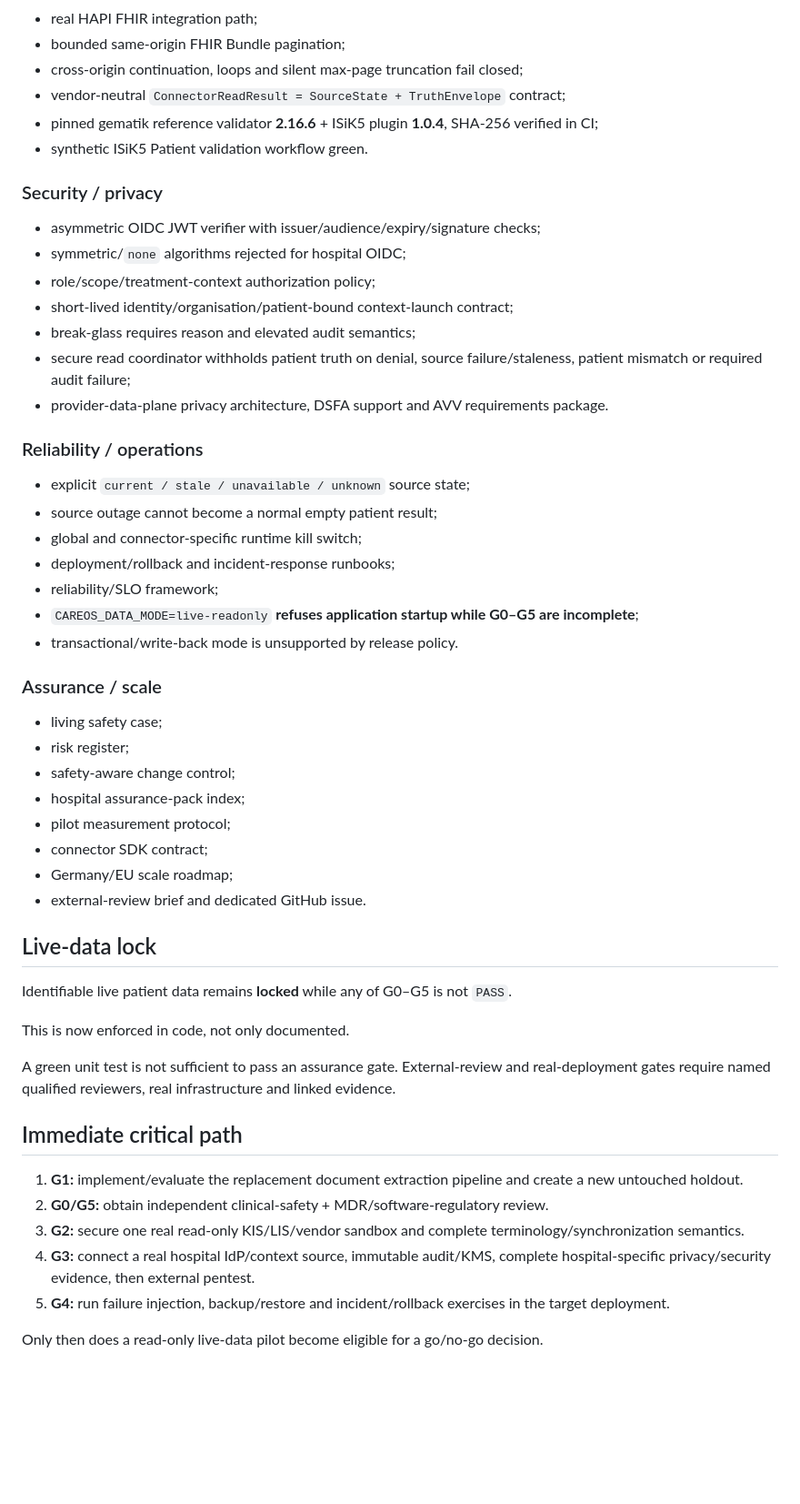
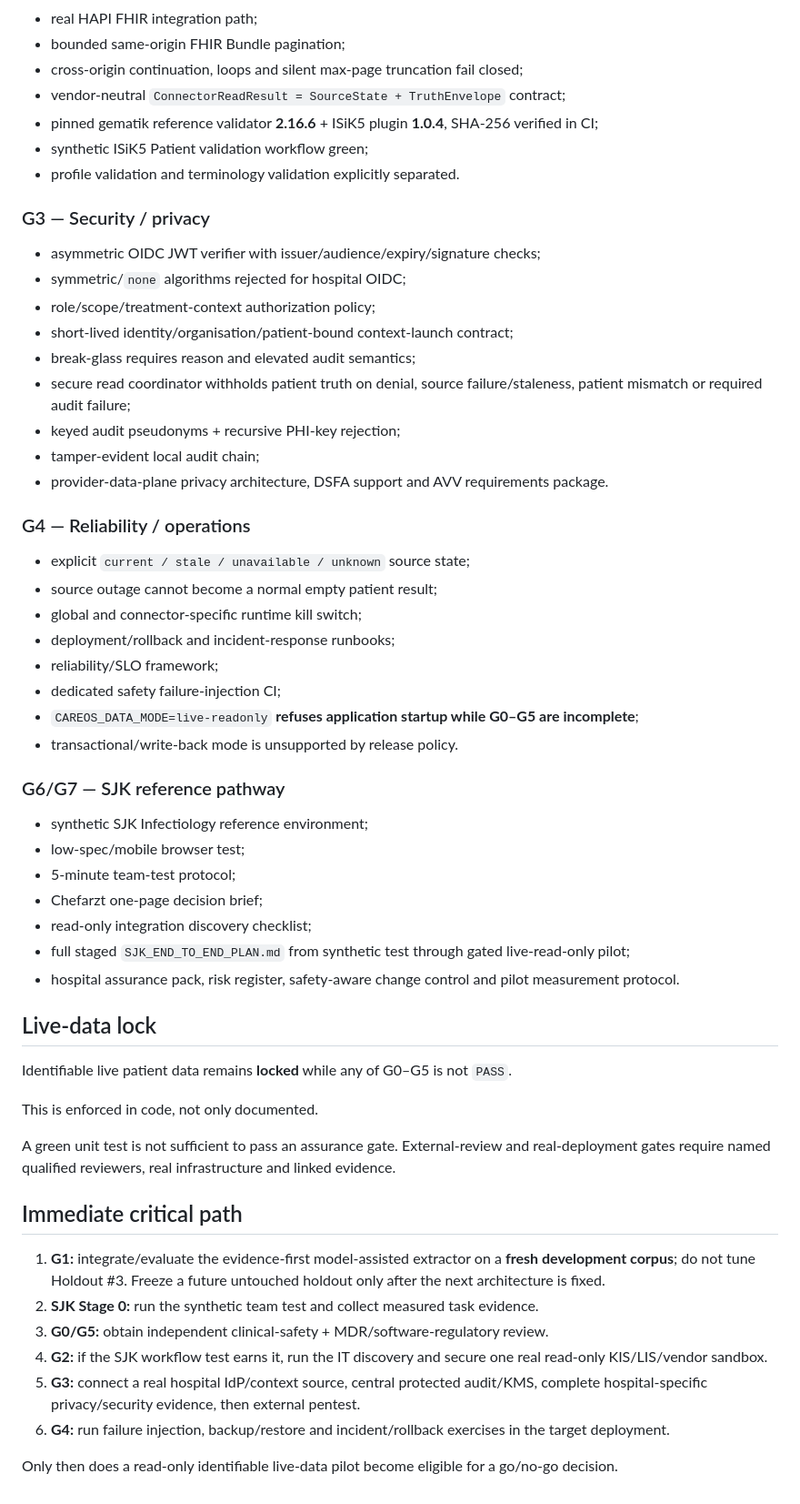
Before and after one commit to mikelninh/care-os, a Markdown page: docs/GATES.md, the part around one of its changes. Shown at 91% size. GitHub-like rendering; blank space fills up the shorter version.

Commit message:
Update readiness gates with frozen G1 evidence and SJK path

```diff
--- a/docs/GATES.md
+++ b/docs/GATES.md
@@ -33,50 +61,54 @@ Machine-readable source: `GET /api/readiness/gates` in `app/readiness_gates.py`.
 - cross-origin continuation, loops and silent max-page truncation fail closed;
 - vendor-neutral `ConnectorReadResult = SourceState + TruthEnvelope` contract;
 - pinned gematik reference validator **2.16.6** + ISiK5 plugin **1.0.4**, SHA-256 verified in CI;
-- synthetic ISiK5 Patient validation workflow green.
+- synthetic ISiK5 Patient validation workflow green;
+- profile validation and terminology validation explicitly separated.
 
-### Security / privacy
+### G3 — Security / privacy
 - asymmetric OIDC JWT verifier with issuer/audience/expiry/signature checks;
 - symmetric/`none` algorithms rejected for hospital OIDC;
 - role/scope/treatment-context authorization policy;
 - short-lived identity/organisation/patient-bound context-launch contract;
 - break-glass requires reason and elevated audit semantics;
 - secure read coordinator withholds patient truth on denial, source failure/staleness, patient mismatch or required audit failure;
+- keyed audit pseudonyms + recursive PHI-key rejection;
+- tamper-evident local audit chain;
 - provider-data-plane privacy architecture, DSFA support and AVV requirements package.
 
-### Reliability / operations
+### G4 — Reliability / operations
 - explicit `current / stale / unavailable / unknown` source state;
 - source outage cannot become a normal empty patient result;
 - global and connector-specific runtime kill switch;
 - deployment/rollback and incident-response runbooks;
 - reliability/SLO framework;
+- dedicated safety failure-injection CI;
 - `CAREOS_DATA_MODE=live-readonly` **refuses application startup while G0–G5 are incomplete**;
 - transactional/write-back mode is unsupported by release policy.
 
-### Assurance / scale
-- living safety case;
-- risk register;
-- safety-aware change control;
-- hospital assurance-pack index;
-- pilot measurement protocol;
-- connector SDK contract;
-- Germany/EU scale roadmap;
-- external-review brief and dedicated GitHub issue.
+### G6/G7 — SJK reference pathway
+- synthetic SJK Infectiology reference environment;
+- low-spec/mobile browser test;
+- 5-minute team-test protocol;
+- Chefarzt one-page decision brief;
+- read-only integration discovery checklist;
+- full staged `SJK_END_TO_END_PLAN.md` from synthetic test through gated live-read-only pilot;
+- hospital assurance pack, risk register, safety-aware change control and pilot measurement protocol.
 
 ## Live-data lock
 
 Identifiable live patient data remains **locked** while any of G0–G5 is not `PASS`.
 
-This is now enforced in code, not only documented.
+This is enforced in code, not only documented.
 
 A green unit test is not sufficient to pass an assurance gate. External-review and real-deployment gates require named qualified reviewers, real infrastructure and linked evidence.
 
 ## Immediate critical path
 
-1. **G1:** implement/evaluate the replacement document extraction pipeline and create a new untouched holdout.
-2. **G0/G5:** obtain independent clinical-safety + MDR/software-regulatory review.
-3. **G2:** secure one real read-only KIS/LIS/vendor sandbox and complete terminology/synchronization semantics.
-4. **G3:** connect a real hospital IdP/context source, immutable audit/KMS, complete hospital-specific privacy/security evidence, then external pentest.
-5. **G4:** run failure injection, backup/restore and incident/rollback exercises in the target deployment.
+1. **G1:** integrate/evaluate the evidence-first model-assisted extractor on a **fresh development corpus**; do not tune Holdout #3. Freeze a future untouched holdout only after the next architecture is fixed.
+2. **SJK Stage 0:** run the synthetic team test and collect measured task evidence.
+3. **G0/G5:** obtain independent clinical-safety + MDR/software-regulatory review.
+4. **G2:** if the SJK workflow test earns it, run the IT discovery and secure one real read-only KIS/LIS/vendor sandbox.
+5. **G3:** connect a real hospital IdP/context source, central protected audit/KMS, complete hospital-specific privacy/security evidence, then external pentest.
+6. **G4:** run failure injection, backup/restore and incident/rollback exercises in the target deployment.
 
-Only then does a read-only live-data pilot become eligible for a go/no-go decision.
+Only then does a read-only identifiable live-data pilot become eligible for a go/no-go decision.
```
Also changed, not shown: other parts of docs/GATES.md (+37 -9 lines).
